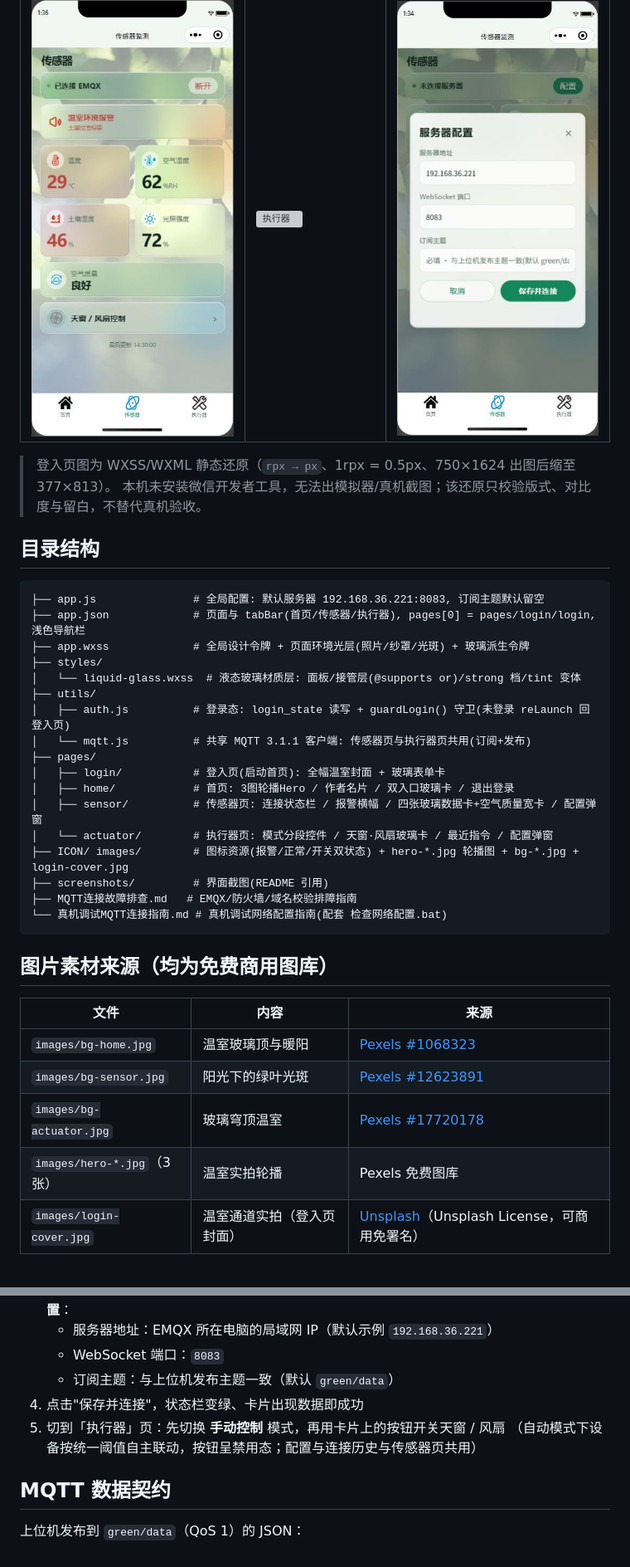
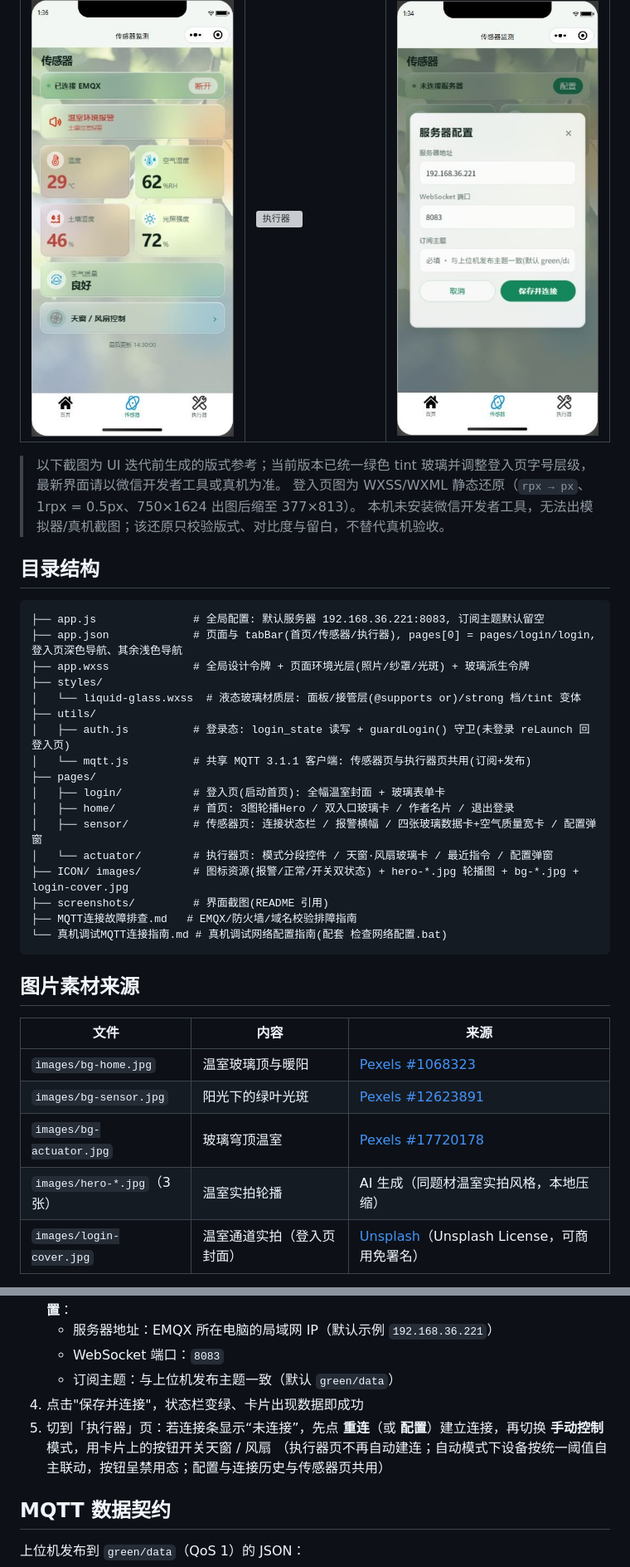
Before and after one commit to aichijuzi3209520851-lang/BYSJ-ZYX, a Markdown page: 04-WeChat-Miniprogram/README.md, 2 parts joined by grey strips. Shown at 83% size. GitHub-like rendering; grey boxes are pictures that could not be loaded.

Commit message:
docs(小程序): 同步 README 的玻璃视觉、手动重连与图片来源
- 更新四页面玻璃主题与首页双入口/作者名片顺序
- 补充执行器页手动重连步骤与连接行为说明
- 修正 hero 轮播图来源为本地 AI 生成，并标注历史截图

````diff
--- a/04-WeChat-Miniprogram/README.md
+++ b/04-WeChat-Miniprogram/README.md
@@ -33,6 +33,7 @@ STM32 智能温室物联网系统的**移动端**：通过 MQTT over WebSocket
 | --- | --- | --- |
 | ![报警](./screenshots/sensor-alarm.jpg) | ![执行器](./screenshots/actuator.jpg) | ![配置](./screenshots/config-modal.jpg) |
 
+> 以下截图为 UI 迭代前生成的版式参考；当前版本已统一绿色 tint 玻璃并调整登入页字号层级，最新界面请以微信开发者工具或真机为准。
 > 登入页图为 WXSS/WXML 静态还原（`rpx → px`、1rpx = 0.5px、750×1624 出图后缩至 377×813）。
 > 本机未安装微信开发者工具，无法出模拟器/真机截图；该还原只校验版式、对比度与留白，不替代真机验收。
 
@@ -40,7 +41,7 @@ STM32 智能温室物联网系统的**移动端**：通过 MQTT over WebSocket
 
 ```
 ├── app.js               # 全局配置: 默认服务器 192.168.36.221:8083, 订阅主题默认留空
-├── app.json             # 页面与 tabBar(首页/传感器/执行器), pages[0] = pages/login/login, 浅色导航栏
+├── app.json             # 页面与 tabBar(首页/传感器/执行器), pages[0] = pages/login/login, 登入页深色导航、其余浅色导航
 ├── app.wxss             # 全局设计令牌 + 页面环境光层(照片/纱罩/光斑) + 玻璃派生令牌
 ├── styles/
 │   └── liquid-glass.wxss  # 液态玻璃材质层: 面板/接管层(@supports or)/strong 档/tint 变体
@@ -49,7 +50,7 @@ STM32 智能温室物联网系统的**移动端**：通过 MQTT over WebSocket
 │   └── mqtt.js          # 共享 MQTT 3.1.1 客户端: 传感器页与执行器页共用(订阅+发布)
 ├── pages/
 │   ├── login/           # 登入页(启动首页): 全幅温室封面 + 玻璃表单卡
-│   ├── home/            # 首页: 3图轮播Hero / 作者名片 / 双入口玻璃卡 / 退出登录
+│   ├── home/            # 首页: 3图轮播Hero / 双入口玻璃卡 / 作者名片 / 退出登录
 │   ├── sensor/          # 传感器页: 连接状态栏 / 报警横幅 / 四张玻璃数据卡+空气质量宽卡 / 配置弹窗
 │   └── actuator/        # 执行器页: 模式分段控件 / 天窗·风扇玻璃卡 / 最近指令 / 配置弹窗
 ├── ICON/ images/        # 图标资源(报警/正常/开关双状态) + hero-*.jpg 轮播图 + bg-*.jpg + login-cover.jpg
@@ -58,14 +59,14 @@ STM32 智能温室物联网系统的**移动端**：通过 MQTT over WebSocket
 └── 真机调试MQTT连接指南.md # 真机调试网络配置指南(配套 检查网络配置.bat)
 ```
 
-## 图片素材来源（均为免费商用图库）
+## 图片素材来源
 
 | 文件 | 内容 | 来源 |
 | --- | --- | --- |
 | `images/bg-home.jpg` | 温室玻璃顶与暖阳 | [Pexels #1068323](https://www.pexels.com/photo/1068323/) |
 | `images/bg-sensor.jpg` | 阳光下的绿叶光斑 | [Pexels #12623891](https://www.pexels.com/photo/12623891/) |
 | `images/bg-actuator.jpg` | 玻璃穹顶温室 | [Pexels #17720178](https://www.pexels.com/photo/17720178/) |
-| `images/hero-*.jpg`（3 张） | 温室实拍轮播 | Pexels 免费图库 |
+| `images/hero-*.jpg`（3 张） | 温室实拍轮播 | AI 生成（同题材温室实拍风格，本地压缩） |
 | `images/login-cover.jpg` | 温室通道实拍（登入页封面） | [Unsplash](https://unsplash.com/photos/plants-inside-greenhouse-igULa1x0zkA)（Unsplash License，可商用免署名） |
 
 > `login-cover.jpg` 由原片按 750×1624 居中裁切后做三步调色，**调色结果直接烘焙进 JPEG**：
@@ -81,8 +82,8 @@ STM32 智能温室物联网系统的**移动端**：通过 MQTT over WebSocket
    - WebSocket 端口：`8083`
    - 订阅主题：与上位机发布主题一致（默认 `green/data`）
 4. 点击"保存并连接"，状态栏变绿、卡片出现数据即成功
-5. 切到「执行器」页：先切换 **手动控制** 模式，再用卡片上的按钮开关天窗 / 风扇
-   （自动模式下设备按统一阈值自主联动，按钮呈禁用态；配置与连接历史与传感器页共用）
+5. 切到「执行器」页：若连接条显示“未连接”，先点 **重连**（或 **配置**）建立连接，再切换 **手动控制** 模式，用卡片上的按钮开关天窗 / 风扇
+   （执行器页不再自动建连；自动模式下设备按统一阈值自主联动，按钮呈禁用态；配置与连接历史与传感器页共用）
 
 ## MQTT 数据契约
 
````
Also changed, not shown: other parts of 04-WeChat-Miniprogram/README.md (+4 -4 lines).
